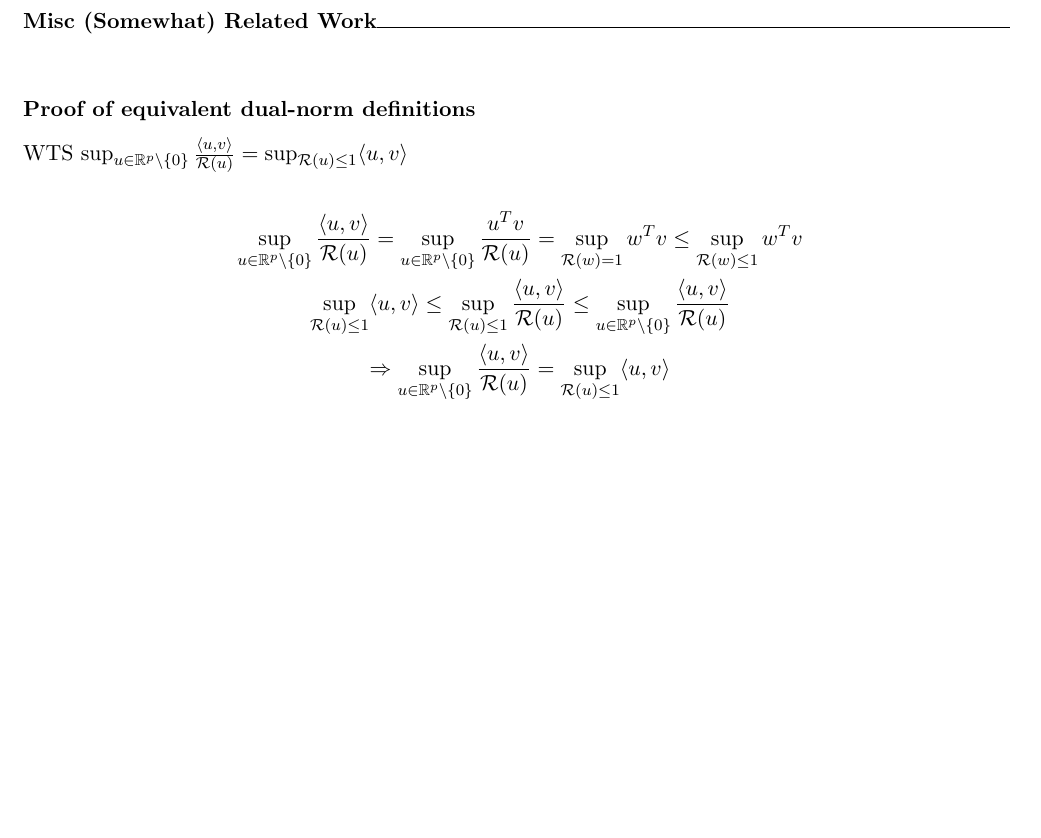
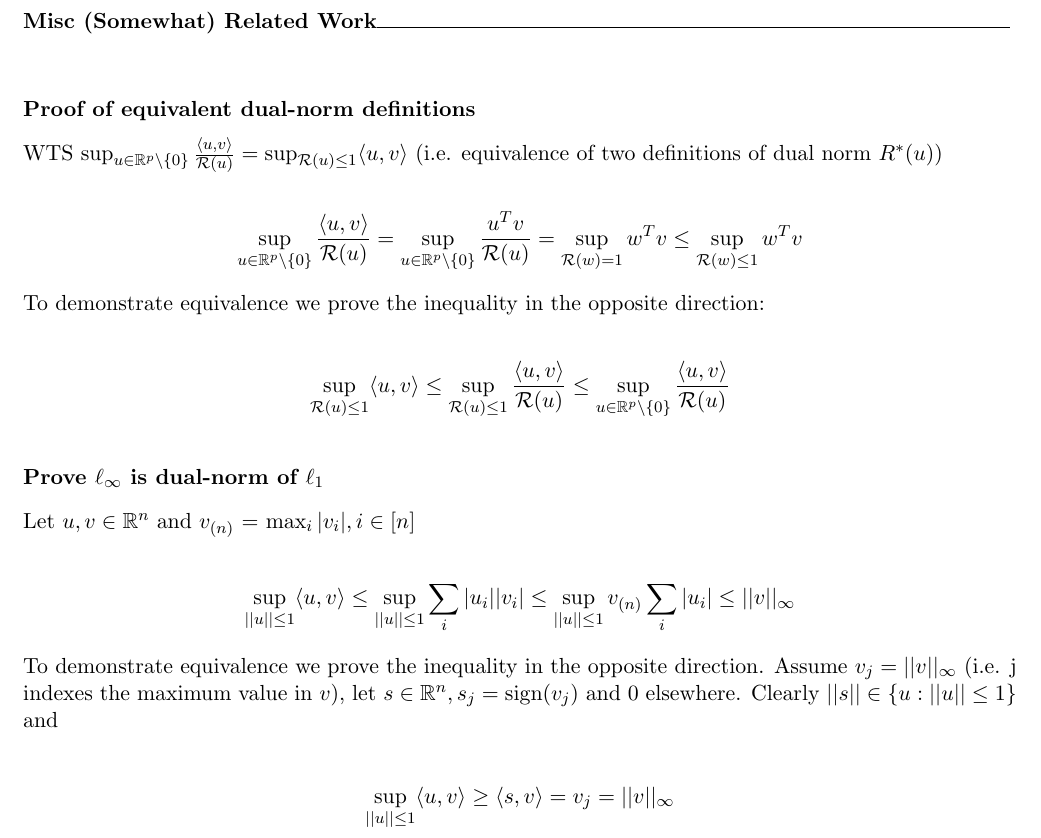
Before and after one commit to domdisanto/GraphicalModellingNotes, a LaTeX document (GraphicalModels_SelfStudy_notes.tex): part of page 8 of 18, cut so that both start at the same text, the shorter picture padded with empty space. Compiled offline with pdfLaTeX.

Commit message:
Misc norm proofs for Martin's paper waiting for class to start

```diff
--- a/GraphicalModels_SelfStudy_notes.tex
+++ b/GraphicalModels_SelfStudy_notes.tex
@@ -223,7 +223,7 @@ Definitions in section 2 as set-up for Theorem 1:
 
 \subsubsection{Proof of equivalent dual-norm definitions}
 
-WTS $\sup_{u \in \mathbb{R}^p\backslash\{0\} } \frac{\langle u, v \rangle}{\mathcal{R}(u)} = \sup_{\mathcal{R}(u)\leq 1} \langle u,v \rangle$
+WTS $\sup_{u \in \mathbb{R}^p\backslash\{0\} } \frac{\langle u, v \rangle}{\mathcal{R}(u)} = \sup_{\mathcal{R}(u)\leq 1} \langle u,v \rangle$ (i.e. equivalence of two definitions of dual norm $R^*(u)$)
 
 \begin{gather*}
     \sup_{u \in \mathbb{R}^p\backslash\{0\} } \frac{\langle u, v \rangle}{\mathcal{R}(u)}
@@ -233,22 +233,47 @@ WTS $\sup_{u \in \mathbb{R}^p\backslash\{0\} } \frac{\langle u, v \rangle}{\math
     \sup_{\mathcal{R}(w)=1} w^{T}v
     \leq
     \sup_{\mathcal{R}(w)\leq1} w^{T}v
-%\end{gather*}
-%
-%\begin{gather*}
+\end{gather*}
+
+To demonstrate equivalence we prove the inequality in the opposite direction:
+
+\begin{gather*}
 %	A := \{u : \mathcal{R}(u) \leq 1\} \subseteq \{u : ||u|| \leq 1, u \neq 0\} =: B
-	\\
+%	\\
 %	\Rightarrow
  	\sup_{\mathcal{R}(u)\leq 1} \langle u,v \rangle
 	\leq
 	\sup_{\mathcal{R}(u)\leq 1}\frac{\langle u,v \rangle}{\mathcal{R}(u)}
 	\leq
 	\sup_{u \in \mathbb{R}^p\backslash\{0\} } \frac{\langle u, v \rangle}{\mathcal{R}(u)}
-\\
-    \Rightarrow \sup_{u \in \mathbb{R}^p\backslash\{0\} } \frac{\langle u, v \rangle}{\mathcal{R}(u)} = \sup_{\mathcal{R}(u)\leq 1} \langle u,v \rangle
 \end{gather*}
 
 
+\subsubsection{Prove $\ell_\infty$ is dual-norm of $\ell_1$}
+
+Let $u,v \in \mathbb{R}^n$ and $v_{(n)}$ = $\max_i |v_i|, i \in [n]$
+
+\begin{gather*}
+    \sup_{||u||\leq 1} \iprod{u,v}
+    \leq
+    \sup_{||u||\leq 1} \sum_i |u_i||v_i|
+    \leq
+    \sup_{||u|| \leq 1}  v_{(n)} \sum_i |u_i|
+    \leq
+    ||v||_\infty
+\end{gather*}
+
+To demonstrate equivalence we prove the inequality in the opposite direction. Assume $v_j = ||v||_\infty$ (i.e. j indexes the maximum value in $v$), let $s \in \mathbb{R}^n, s_j = \sign(v_j)$ and $0$ elsewhere. Clearly $||s|| \in \{u: ||u||\leq 1\}$ and
+
+\begin{gather*}
+    \sup_{||u||\leq 1} \iprod{u, v}
+    \geq
+    \iprod{s, v}
+    =
+    v_j
+    =
+    ||v||_\infty
+\end{gather*}
 
 \newpage
 \begin{tcolorbox}
```
Also changed, not shown: GraphicalModels_SelfStudy_notes.pdf, 3 other files.
